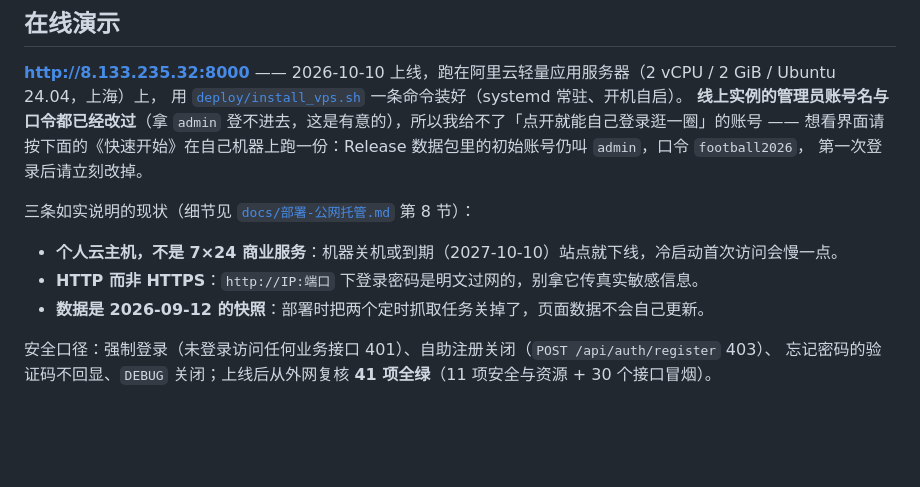
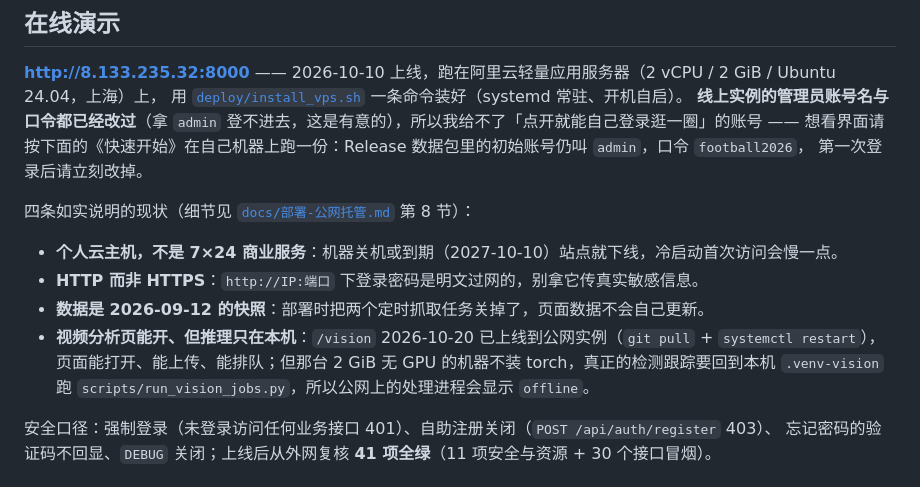
Before and after one commit to HML05/AIfootball, a Markdown page: README.md, the part around the change. Rendered like a GitHub page; blank space fills up the shorter version.

```diff
--- a/README.md
+++ b/README.md
@@ -25,11 +25,14 @@
 想看界面请按下面的《快速开始》在自己机器上跑一份：Release 数据包里的初始账号仍叫 `admin`，口令 `football2026`，
 第一次登录后请立刻改掉。
 
-三条如实说明的现状（细节见 [`docs/部署-公网托管.md`](docs/部署-公网托管.md) 第 8 节）：
+四条如实说明的现状（细节见 [`docs/部署-公网托管.md`](docs/部署-公网托管.md) 第 8 节）：
 
 - **个人云主机，不是 7×24 商业服务**：机器关机或到期（2027-10-10）站点就下线，冷启动首次访问会慢一点。
 - **HTTP 而非 HTTPS**：`http://IP:端口` 下登录密码是明文过网的，别拿它传真实敏感信息。
 - **数据是 2026-09-12 的快照**：部署时把两个定时抓取任务关掉了，页面数据不会自己更新。
+- **视频分析页能开、但推理只在本机**：`/vision` 2026-10-20 已上线到公网实例（`git pull` + `systemctl restart`），
+  页面能打开、能上传、能排队；但那台 2 GiB 无 GPU 的机器不装 torch，真正的检测跟踪要回到本机 `.venv-vision`
+  跑 `scripts/run_vision_jobs.py`，所以公网上的处理进程会显示 `offline`。
 
 安全口径：强制登录（未登录访问任何业务接口 401）、自助注册关闭（`POST /api/auth/register` 403）、
 忘记密码的验证码不回显、`DEBUG` 关闭；上线后从外网复核 **41 项全绿**（11 项安全与资源 + 30 个接口冒烟）。
```
Also changed, not shown: docs/部署-公网托管.md (+28 -0 lines).
